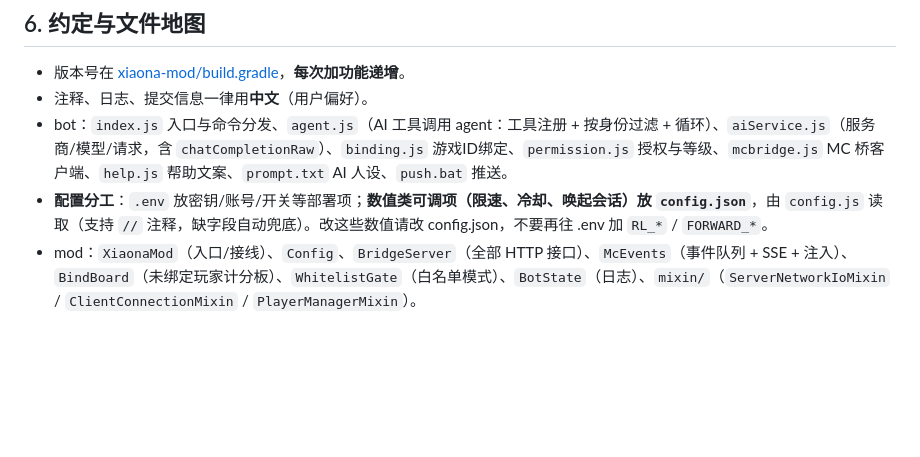
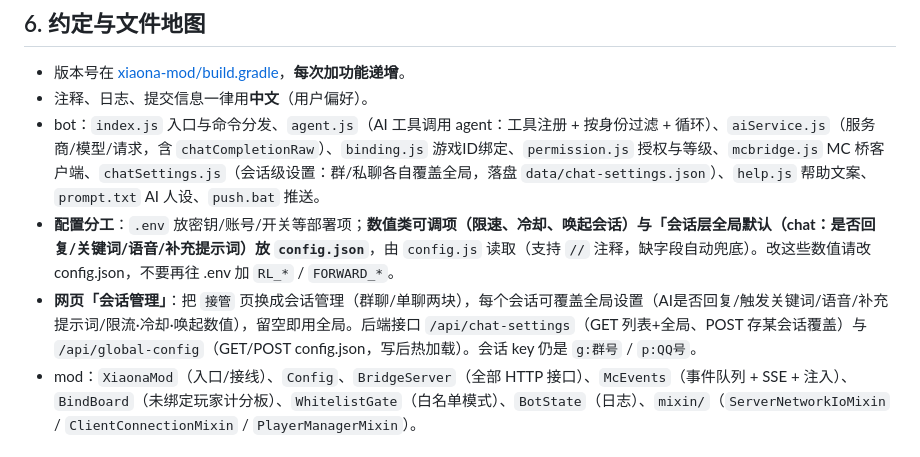
Before and after one commit to MaNing522/xiaona-bot, a Markdown page: AGENTS.md, the part around the change. GitHub-like rendering; blank space fills up the shorter version.

Commit message:
AGENTS.md：补充会话级设置与网页会话管理说明

```diff
--- a/AGENTS.md
+++ b/AGENTS.md
@@ -70,8 +70,9 @@ cd c:\QQBot; .\push.bat
 
 - 版本号在 [xiaona-mod/build.gradle](file:///c:/QQBot/xiaona-mod/build.gradle)，**每次加功能递增**。
 - 注释、日志、提交信息一律用**中文**（用户偏好）。
-- bot：`index.js` 入口与命令分发、`agent.js`（AI 工具调用 agent：工具注册 + 按身份过滤 + 循环）、`aiService.js`（服务商/模型/请求，含 `chatCompletionRaw`）、`binding.js` 游戏ID绑定、`permission.js` 授权与等级、`mcbridge.js` MC 桥客户端、`help.js` 帮助文案、`prompt.txt` AI 人设、`push.bat` 推送。
-- **配置分工**：`.env` 放密钥/账号/开关等部署项；**数值类可调项（限速、冷却、唤起会话）放 `config.json`**，由 `config.js` 读取（支持 `//` 注释，缺字段自动兜底）。改这些数值请改 config.json，不要再往 .env 加 `RL_*` / `FORWARD_*`。
+- bot：`index.js` 入口与命令分发、`agent.js`（AI 工具调用 agent：工具注册 + 按身份过滤 + 循环）、`aiService.js`（服务商/模型/请求，含 `chatCompletionRaw`）、`binding.js` 游戏ID绑定、`permission.js` 授权与等级、`mcbridge.js` MC 桥客户端、`chatSettings.js`（会话级设置：群/私聊各自覆盖全局，落盘 `data/chat-settings.json`）、`help.js` 帮助文案、`prompt.txt` AI 人设、`push.bat` 推送。
+- **配置分工**：`.env` 放密钥/账号/开关等部署项；**数值类可调项（限速、冷却、唤起会话）与「会话层全局默认（chat：是否回复/关键词/语音/补充提示词）放 `config.json`**，由 `config.js` 读取（支持 `//` 注释，缺字段自动兜底）。改这些数值请改 config.json，不要再往 .env 加 `RL_*` / `FORWARD_*`。
+- **网页「会话管理」**：把 `接管` 页换成会话管理（群聊/单聊两块），每个会话可覆盖全局设置（AI是否回复/触发关键词/语音/补充提示词/限流·冷却·唤起数值），留空即用全局。后端接口 `/api/chat-settings`（GET 列表+全局、POST 存某会话覆盖）与 `/api/global-config`（GET/POST config.json，写后热加载）。会话 key 仍是 `g:群号` / `p:QQ号`。
 - mod：`XiaonaMod`（入口/接线）、`Config`、`BridgeServer`（全部 HTTP 接口）、`McEvents`（事件队列 + SSE + 注入）、`BindBoard`（未绑定玩家计分板）、`WhitelistGate`（白名单模式）、`BotState`（日志）、`mixin/`（`ServerNetworkIoMixin` / `ClientConnectionMixin` / `PlayerManagerMixin`）。
 
 ## 7. 变更前请验证
```
